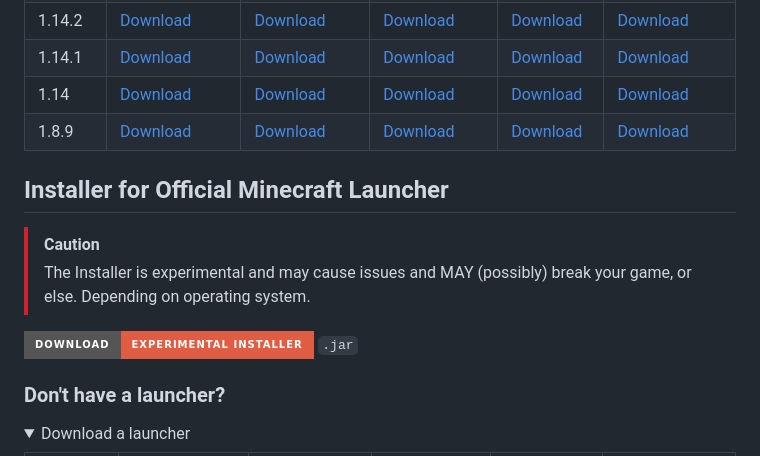
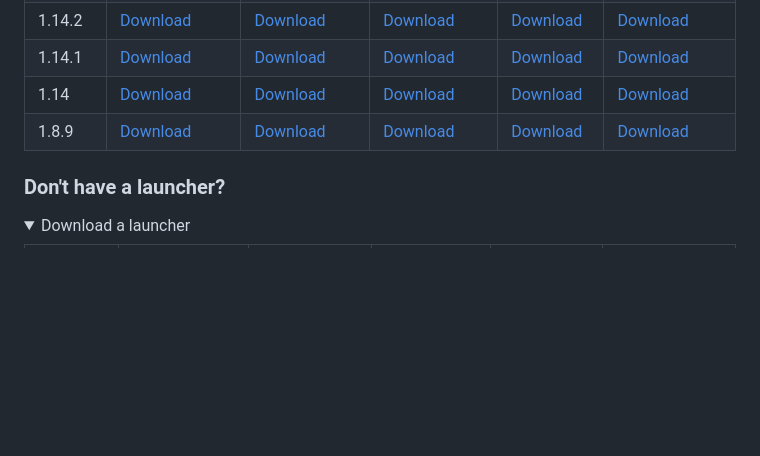
Before and after one commit to k4sprl/massively-optimized, a Markdown page: README.md, the part around the change. Rendered like a GitHub page; folded sections open; badges without logos; blank space fills up the shorter version.

```diff
--- a/README.md
+++ b/README.md
@@ -77,12 +77,6 @@ Blazingly fast, privacy first, and zero clutter.
 
 </details>
 
-## Installer for Official Minecraft Launcher
-> [!CAUTION]
-> The Installer is experimental and may cause issues and MAY (possibly) break your game, or else. Depending on operating system.
-
-[![Download Experimental Installer](https://img.shields.io/badge/Download-Experimental_Installer-critical?style=for-the-badge&logo=github)](https://raw.githubusercontent.com/k4sprl/massively-optimized/main/official-launcher/MassivelyOptimizedInstaller.jar) `.jar`
-
 ### Don't have a launcher?
 <details open><summary>Download a launcher</summary>
 
```
